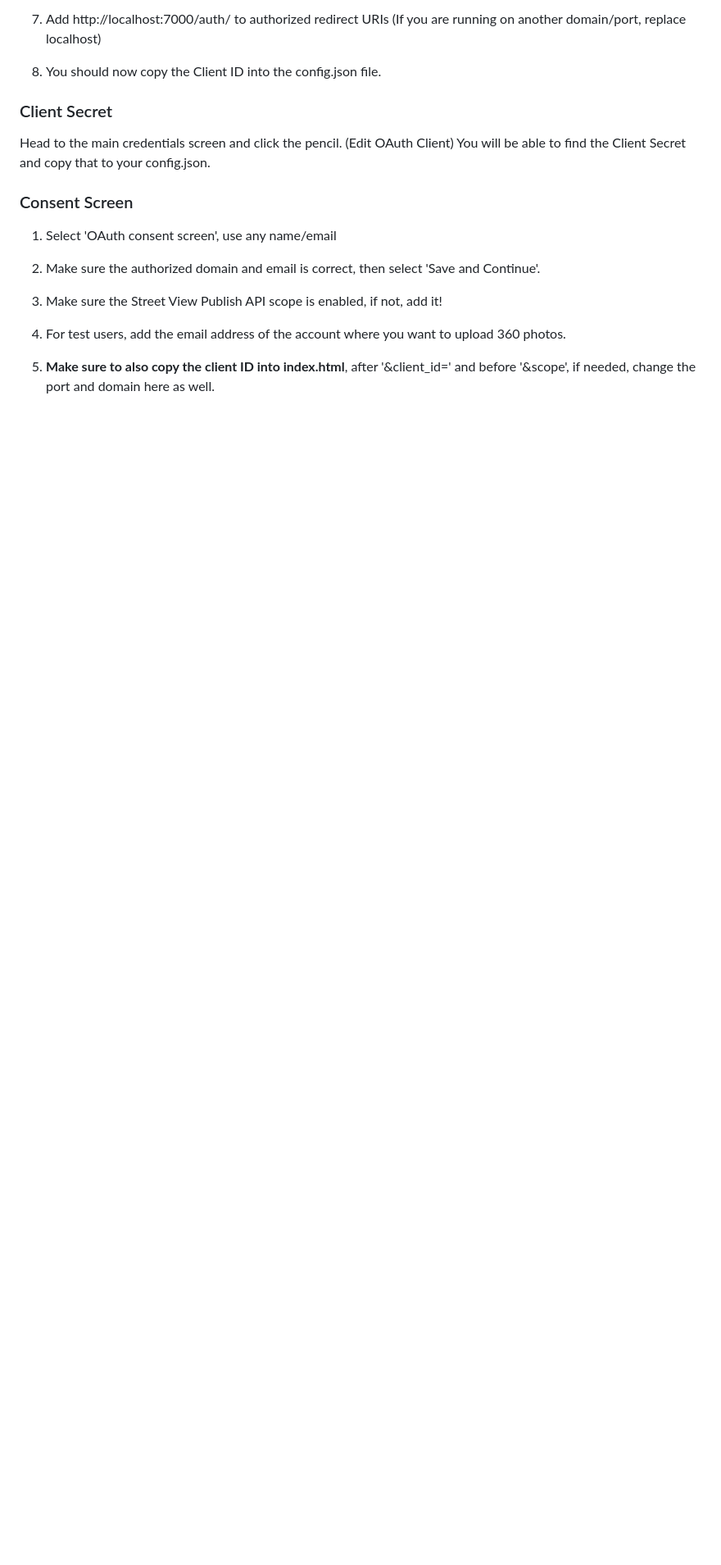
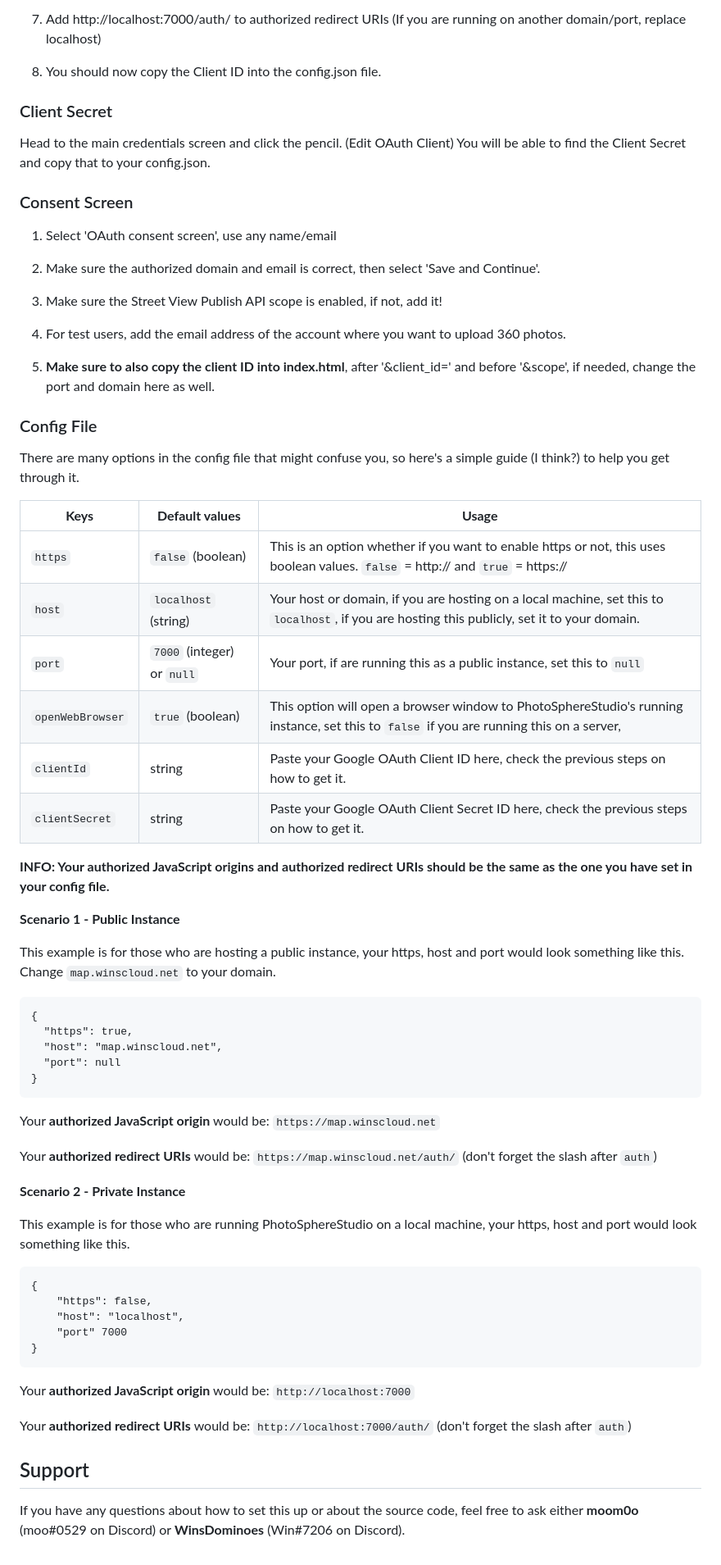
Before and after one commit to moom0o/PhotoSphereStudio, a Markdown page: README.md, the part around the change printed below. Shown: that part at 82% size. Rendered like a GitHub page; blank space fills up the shorter version.

````diff
--- a/README.md
+++ b/README.md
@@ -37,3 +48,48 @@ Head to the main credentials screen and click the pencil. (Edit OAuth Client) Yo
 4) For test users, add the email address of the account where you want to upload 360 photos.
 
 5) **Make sure to also copy the client ID into index.html**, after '&client_id=' and before '&scope', if needed, change the port and domain here as well.
+
+### Config File
+There are many options in the config file that might confuse you, so here's a simple guide (I think?) to help you get through it.
+
+| **Keys**         | **Default values**         | **Usage**                                                                                                                                      |
+|------------------|----------------------------|------------------------------------------------------------------------------------------------------------------------------------------------|
+| `https`          | `false` (boolean)          | This is an option whether if you want to enable https or not, this uses boolean values. `false` = http:// and `true` = https://                |
+| `host`           | `localhost` (string)       | Your host or domain, if you are hosting on a local machine, set this to `localhost`, if you are hosting this publicly, set it to your domain.  |
+| `port`           | `7000` (integer) or `null` | Your port, if are running this as a public instance, set this to `null`                                                                        |
+| `openWebBrowser` | `true` (boolean)           | This option will open a browser window to PhotoSphereStudio's running instance, set this to `false` if you are running this on a server,       |
+| `clientId`       | string                     | Paste your Google OAuth Client ID here, check the previous steps on how to get it.                                                             |
+| `clientSecret`   | string                     | Paste your Google OAuth Client Secret ID here, check the previous steps on how to get it.                                                      |
+
+**INFO: Your authorized JavaScript origins and authorized redirect URIs should be the same as the one you have set in your config file.**
+
+**Scenario 1 - Public Instance**
+
+This example is for those who are hosting a public instance, your https, host and port would look something like this. Change `map.winscloud.net` to your domain.
+```
+{
+  "https": true,
+  "host": "map.winscloud.net",
+  "port": null
+}
+```
+Your **authorized JavaScript origin** would be: `https://map.winscloud.net`
+
+Your **authorized redirect URIs** would be: `https://map.winscloud.net/auth/` (don't forget the slash after `auth`)
+
+**Scenario 2 - Private Instance**
+
+This example is for those who are running PhotoSphereStudio on a local machine, your https, host and port would look something like this.
+```
+{
+    "https": false,
+    "host": "localhost",
+    "port" 7000
+}
+```
+Your **authorized JavaScript origin** would be: `http://localhost:7000`
+
+Your **authorized redirect URIs** would be: `http://localhost:7000/auth/` (don't forget the slash after `auth`)
+
+## Support
+If you have any questions about how to set this up or about the source code, feel free to ask either **moom0o** (moo#0529 on Discord) or **WinsDominoes** (Win#7206 on Discord).
````
Also changed, not shown: other parts of README.md (+13 -2 lines), public/assets/banner/github-banner.png (added), 2 other files.
